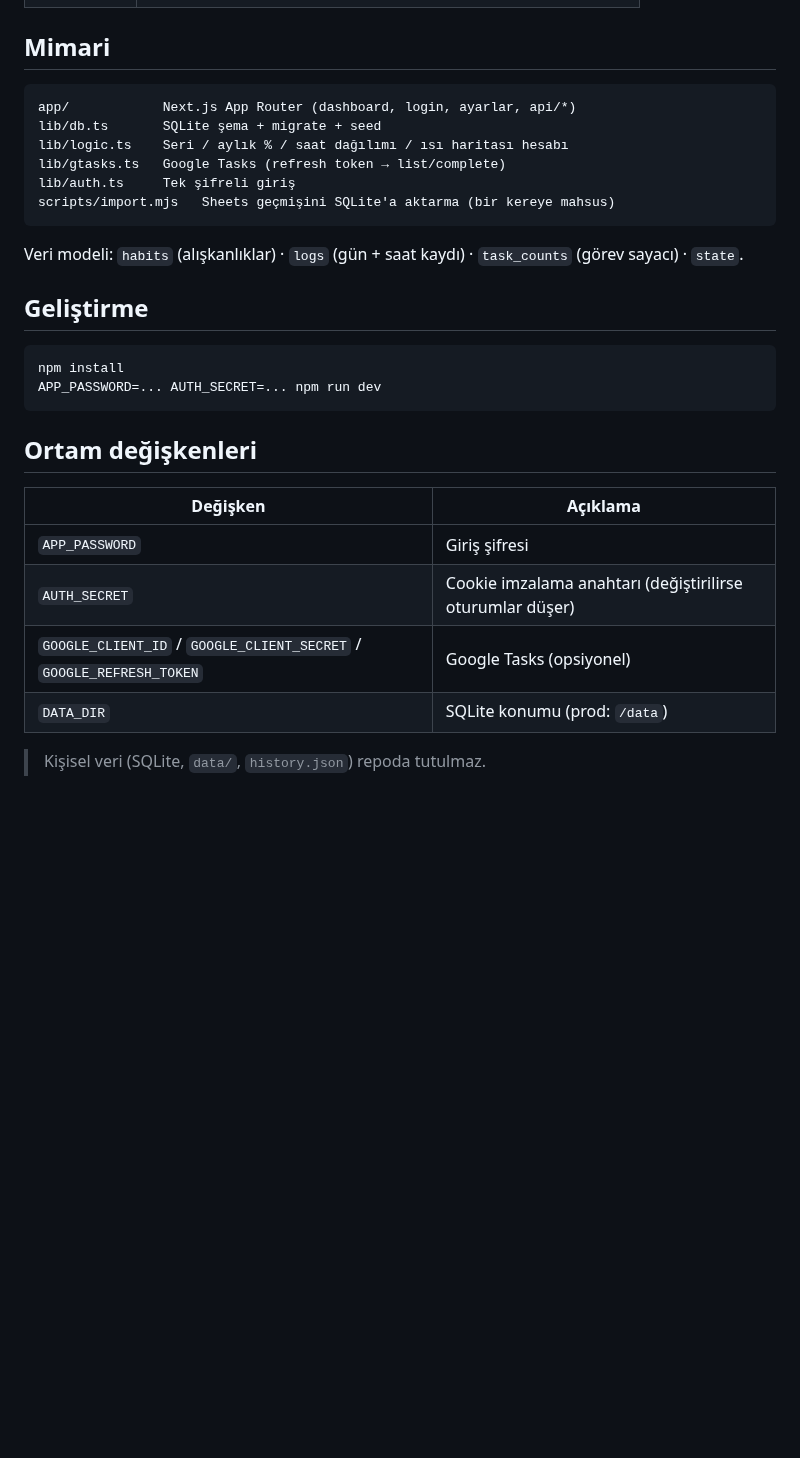
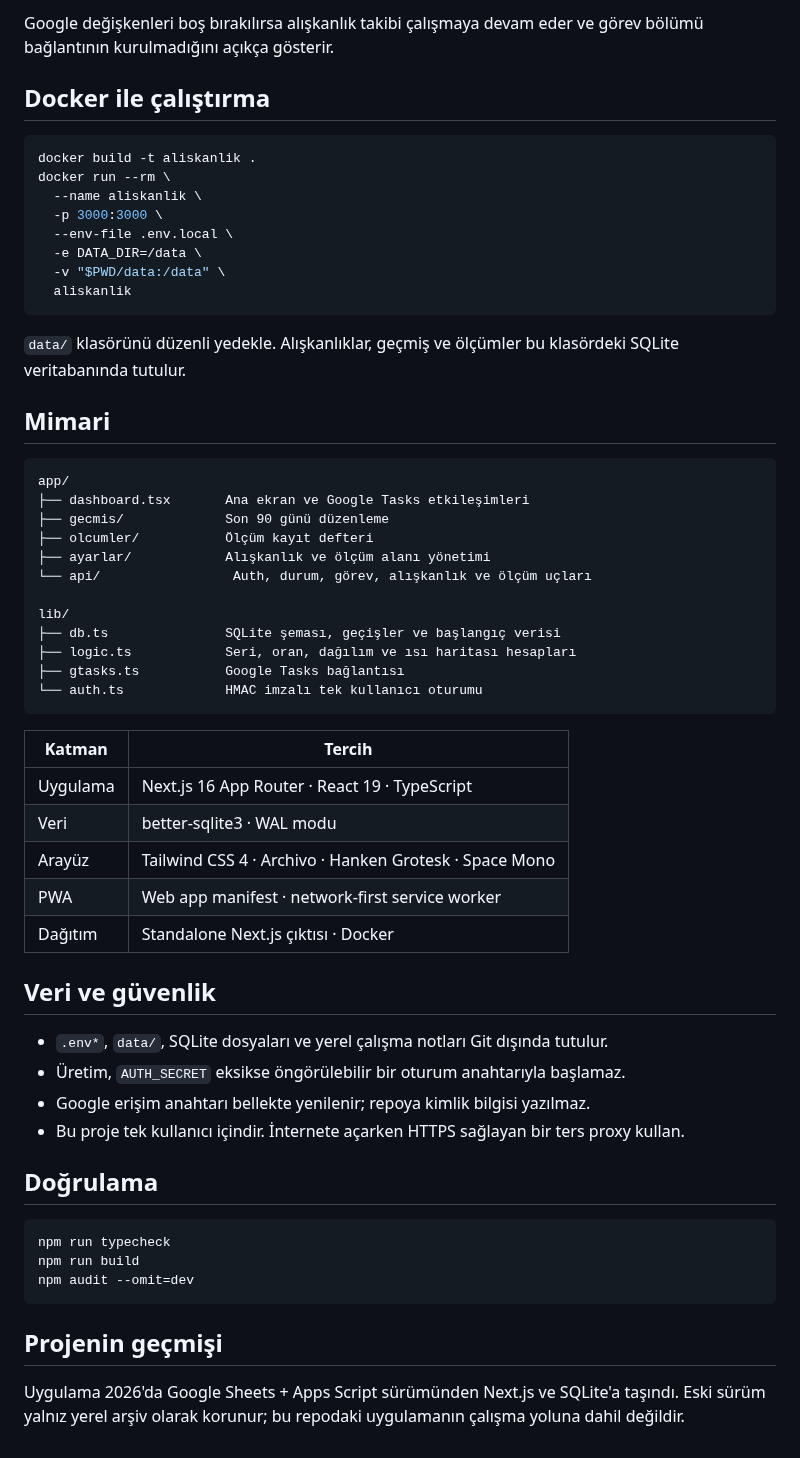
Before and after one commit to yasinozmeen/aliskanlik, a Markdown page: README.md, the part around one of its changes. Drawn GitHub-style; blank space fills up the shorter version.

````diff
--- a/README.md
+++ b/README.md
@@ -27,31 +66,63 @@ Telefon için tasarlanmış tek sayfalık brutalist dashboard:
+Google değişkenleri boş bırakılırsa alışkanlık takibi çalışmaya devam eder ve görev bölümü
+bağlantının kurulmadığını açıkça gösterir.
+
+## Docker ile çalıştırma
+
+```bash
+docker build -t aliskanlik .
+docker run --rm \
+  --name aliskanlik \
+  -p 3000:3000 \
+  --env-file .env.local \
+  -e DATA_DIR=/data \
+  -v "$PWD/data:/data" \
+  aliskanlik
+```
+
+`data/` klasörünü düzenli yedekle. Alışkanlıklar, geçmiş ve ölçümler bu klasördeki SQLite
+veritabanında tutulur.
 
 ## Mimari
 
-```
-app/            Next.js App Router (dashboard, login, ayarlar, api/*)
-lib/db.ts       SQLite şema + migrate + seed
-lib/logic.ts    Seri / aylık % / saat dağılımı / ısı haritası hesabı
-lib/gtasks.ts   Google Tasks (refresh token → list/complete)
-lib/auth.ts     Tek şifreli giriş
-scripts/import.mjs   Sheets geçmişini SQLite'a aktarma (bir kereye mahsus)
+```text
+app/
+├── dashboard.tsx       Ana ekran ve Google Tasks etkileşimleri
+├── gecmis/             Son 90 günü düzenleme
+├── olcumler/           Ölçüm kayıt defteri
+├── ayarlar/            Alışkanlık ve ölçüm alanı yönetimi
+└── api/                 Auth, durum, görev, alışkanlık ve ölçüm uçları
+
+lib/
+├── db.ts               SQLite şeması, geçişler ve başlangıç verisi
+├── logic.ts            Seri, oran, dağılım ve ısı haritası hesapları
+├── gtasks.ts           Google Tasks bağlantısı
+└── auth.ts             HMAC imzalı tek kullanıcı oturumu
 ```
 
-Veri modeli: `habits` (alışkanlıklar) · `logs` (gün + saat kaydı) · `task_counts` (görev sayacı) · `state`.
+| Katman | Tercih |
+|---|---|
+| Uygulama | Next.js 16 App Router · React 19 · TypeScript |
+| Veri | better-sqlite3 · WAL modu |
+| Arayüz | Tailwind CSS 4 · Archivo · Hanken Grotesk · Space Mono |
+| PWA | Web app manifest · network-first service worker |
+| Dağıtım | Standalone Next.js çıktısı · Docker |
 
-## Geliştirme
+## Veri ve güvenlik
+
+- `.env*`, `data/`, SQLite dosyaları ve yerel çalışma notları Git dışında tutulur.
+- Üretim, `AUTH_SECRET` eksikse öngörülebilir bir oturum anahtarıyla başlamaz.
+- Google erişim anahtarı bellekte yenilenir; repoya kimlik bilgisi yazılmaz.
+- Bu proje tek kullanıcı içindir. İnternete açarken HTTPS sağlayan bir ters proxy kullan.
+
+## Doğrulama
 
 ```bash
-npm install
-APP_PASSWORD=... AUTH_SECRET=... npm run dev
+npm run typecheck
+npm run build
+npm audit --omit=dev
 ```
 
-## Ortam değişkenleri
+## Projenin geçmişi
 
-| Değişken | Açıklama |
-|----------|----------|
-| `APP_PASSWORD` | Giriş şifresi |
-| `AUTH_SECRET` | Cookie imzalama anahtarı (değiştirilirse oturumlar düşer) |
-| `GOOGLE_CLIENT_ID` / `GOOGLE_CLIENT_SECRET` / `GOOGLE_REFRESH_TOKEN` | Google Tasks (opsiyonel) |
-| `DATA_DIR` | SQLite konumu (prod: `/data`) |
-
-> Kişisel veri (SQLite, `data/`, `history.json`) repoda tutulmaz.
+Uygulama 2026'da Google Sheets + Apps Script sürümünden Next.js ve SQLite'a taşındı.
+Eski sürüm yalnız yerel arşiv olarak korunur; bu repodaki uygulamanın çalışma yoluna dahil değildir.
````
Also changed, not shown: other parts of README.md (+59 -20 lines), AGENTS.md (deleted, +0 -124 lines), docs/screenshots/dashboard.png (added), 10 other files.
